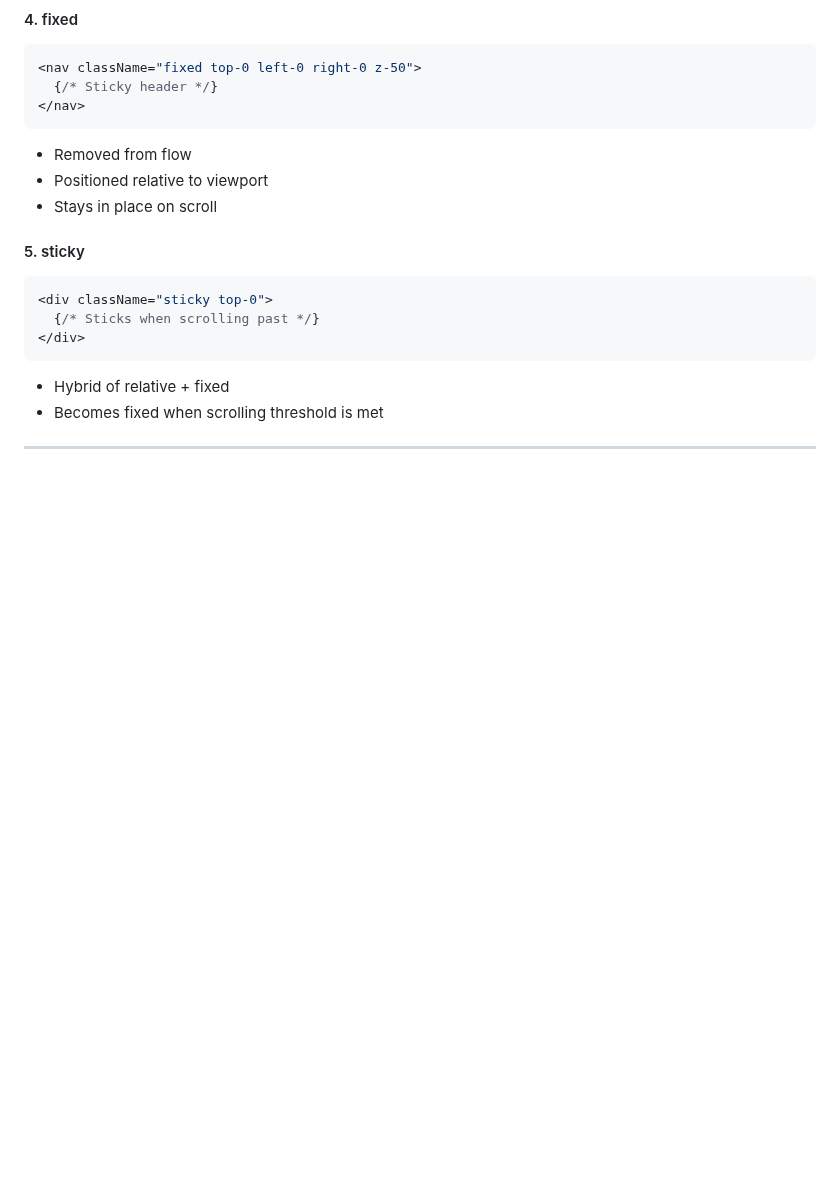
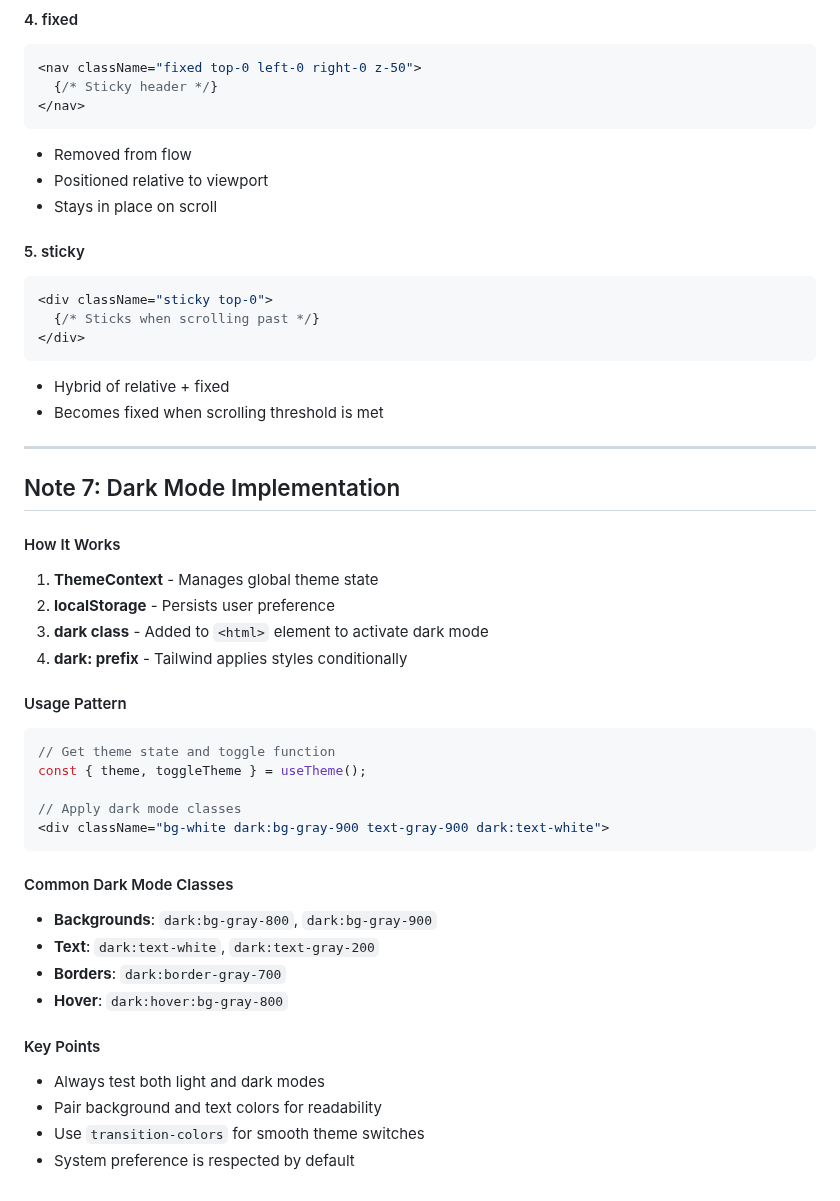
Before and after one commit to saayush615/Ecobazar, a Markdown page: frontend/README.md, the part around the change. Drawn GitHub-style; blank space fills up the shorter version.

Commit message:
docs(frontend): Toggle dark Mode

````diff
--- a/frontend/README.md
+++ b/frontend/README.md
@@ -524,3 +524,32 @@ Controls how elements are positioned in the document flow.
 - Becomes fixed when scrolling threshold is met
 
 ---
+
+## Note 7: Dark Mode Implementation
+
+#### How It Works
+1. **ThemeContext** - Manages global theme state
+2. **localStorage** - Persists user preference
+3. **dark class** - Added to `<html>` element to activate dark mode
+4. **dark: prefix** - Tailwind applies styles conditionally
+
+#### Usage Pattern
+```jsx
+// Get theme state and toggle function
+const { theme, toggleTheme } = useTheme();
+
+// Apply dark mode classes
+<div className="bg-white dark:bg-gray-900 text-gray-900 dark:text-white">
+```
+
+#### Common Dark Mode Classes
+- **Backgrounds**: `dark:bg-gray-800`, `dark:bg-gray-900`
+- **Text**: `dark:text-white`, `dark:text-gray-200`
+- **Borders**: `dark:border-gray-700`
+- **Hover**: `dark:hover:bg-gray-800`
+
+#### Key Points
+- Always test both light and dark modes
+- Pair background and text colors for readability
+- Use `transition-colors` for smooth theme switches
+- System preference is respected by default
````
